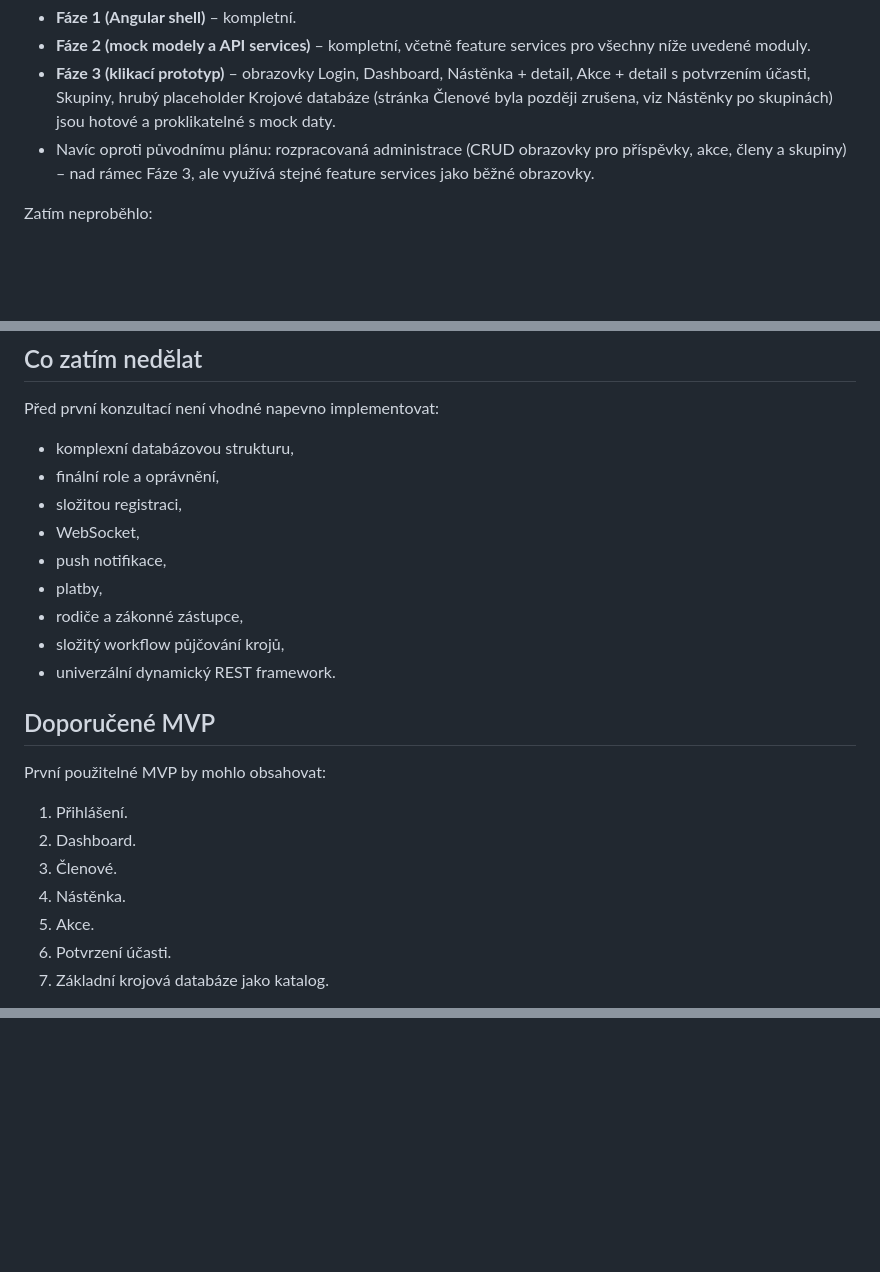
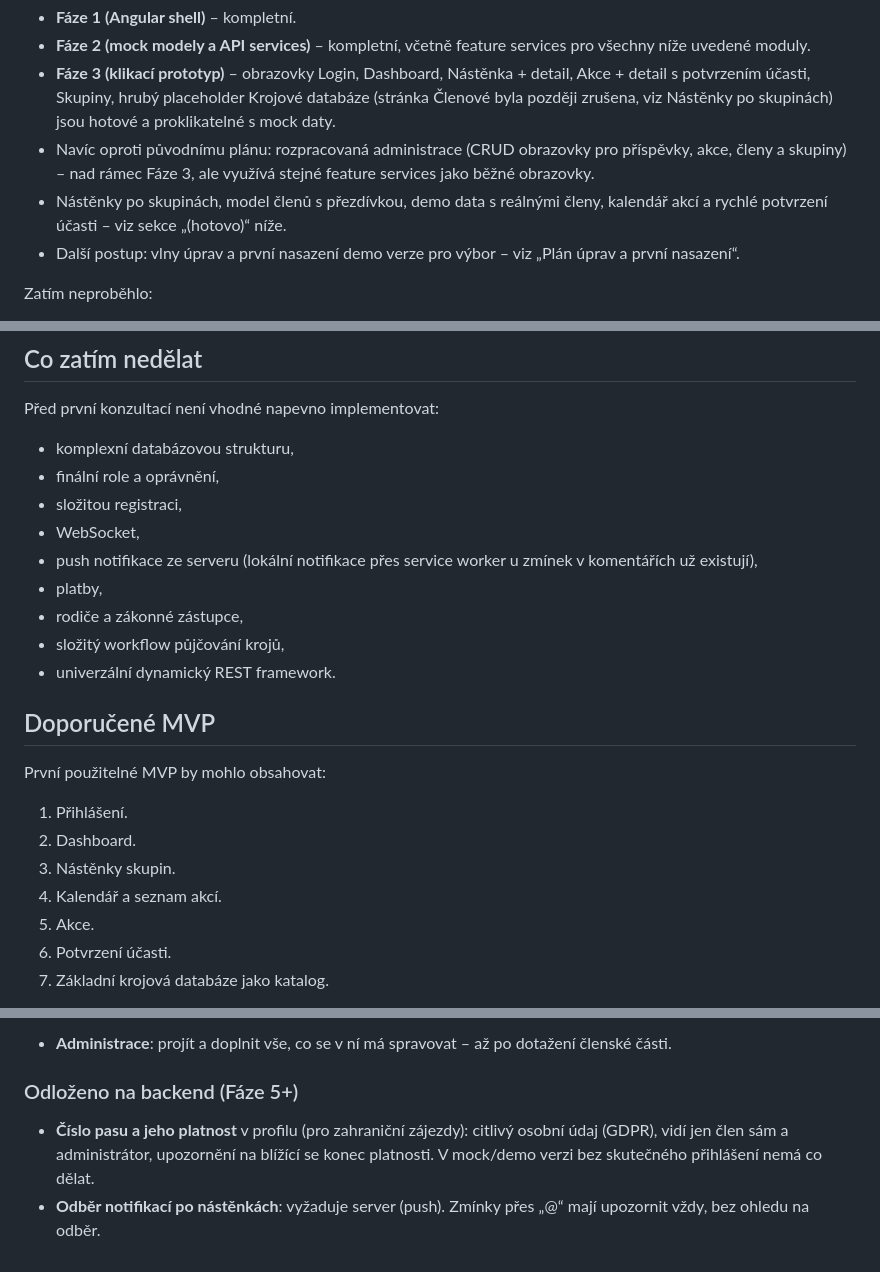
Before and after one commit to folklorista/splk, a Markdown page: docs/03-postup-vyvoje.md, 3 parts joined by grey strips. Rendered like a GitHub page; blank space fills up the shorter version.

```diff
--- a/docs/03-postup-vyvoje.md
+++ b/docs/03-postup-vyvoje.md
@@ -8,6 +8,8 @@ Hotovo:
 - **Fáze 2 (mock modely a API services)** – kompletní, včetně feature services pro všechny níže uvedené moduly.
 - **Fáze 3 (klikací prototyp)** – obrazovky Login, Dashboard, Nástěnka + detail, Akce + detail s potvrzením účasti, Skupiny, hrubý placeholder Krojové databáze (stránka Členové byla později zrušena, viz Nástěnky po skupinách) jsou hotové a proklikatelné s mock daty.
 - Navíc oproti původnímu plánu: rozpracovaná administrace (CRUD obrazovky pro příspěvky, akce, členy a skupiny) – nad rámec Fáze 3, ale využívá stejné feature services jako běžné obrazovky.
+- Nástěnky po skupinách, model členů s přezdívkou, demo data s reálnými členy, kalendář akcí a rychlé potvrzení účasti – viz sekce „(hotovo)“ níže.
+- Další postup: vlny úprav a první nasazení demo verze pro výbor – viz „Plán úprav a první nasazení“.
 
 Zatím neproběhlo:
 
@@ -139,7 +141,7 @@ Před první konzultací není vhodné napevno implementovat:
 - finální role a oprávnění,
 - složitou registraci,
 - WebSocket,
-- push notifikace,
+- push notifikace ze serveru (lokální notifikace přes service worker u zmínek v komentářích už existují),
 - platby,
 - rodiče a zákonné zástupce,
 - složitý workflow půjčování krojů,
@@ -151,8 +153,8 @@ První použitelné MVP by mohlo obsahovat:
 
 1. Přihlášení.
 2. Dashboard.
-3. Členové.
-4. Nástěnka.
+3. Nástěnky skupin.
+4. Kalendář a seznam akcí.
 5. Akce.
 6. Potvrzení účasti.
 7. Základní krojová databáze jako katalog.
@@ -241,0 +263,6 @@ Pozdější rozšíření:
+- **Administrace**: projít a doplnit vše, co se v ní má spravovat – až po dotažení členské části.
+
+### Odloženo na backend (Fáze 5+)
+
+- **Číslo pasu a jeho platnost** v profilu (pro zahraniční zájezdy): citlivý osobní údaj (GDPR), vidí jen člen sám a administrátor, upozornění na blížící se konec platnosti. V mock/demo verzi bez skutečného přihlášení nemá co dělat.
+- **Odběr notifikací po nástěnkách**: vyžaduje server (push). Zmínky přes „@“ mají upozornit vždy, bez ohledu na odběr.
```
Also changed, not shown: other parts of docs/03-postup-vyvoje.md (+57 -38 lines).
